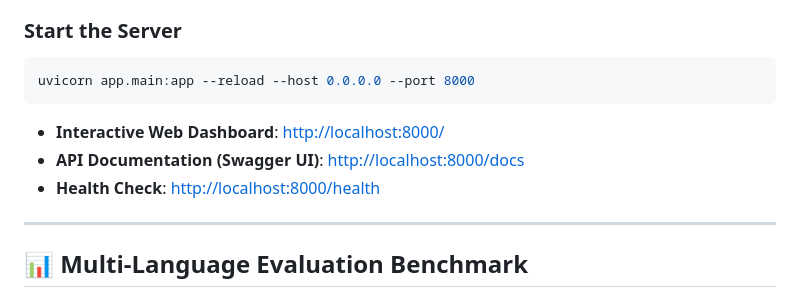
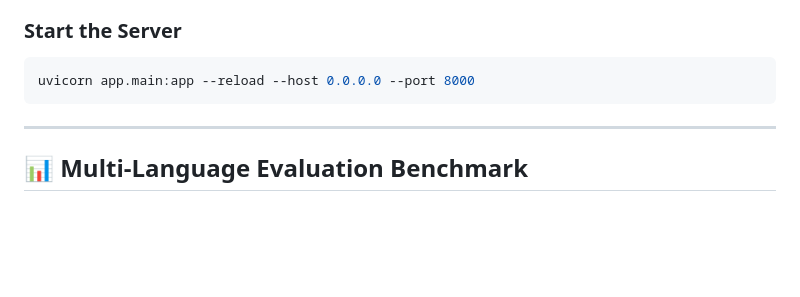
Before and after one commit to nimeshpaandey/codebase, a Markdown page: README.md, the part around the change. Rendered like a GitHub page; blank space fills up the shorter version.

Commit message:
Remove web links from README
Removed links to the interactive web dashboard, API documentation, and health check from the README.

````diff
--- a/README.md
+++ b/README.md
@@ -119,10 +119,6 @@ DATABASE_PATH=data/codesentinel.db
 ```bash
 uvicorn app.main:app --reload --host 0.0.0.0 --port 8000
 ```
-
-- **Interactive Web Dashboard**: [http://localhost:8000/](http://localhost:8000/)
-- **API Documentation (Swagger UI)**: [http://localhost:8000/docs](http://localhost:8000/docs)
-- **Health Check**: [http://localhost:8000/health](http://localhost:8000/health)
 
 ---
 
````
